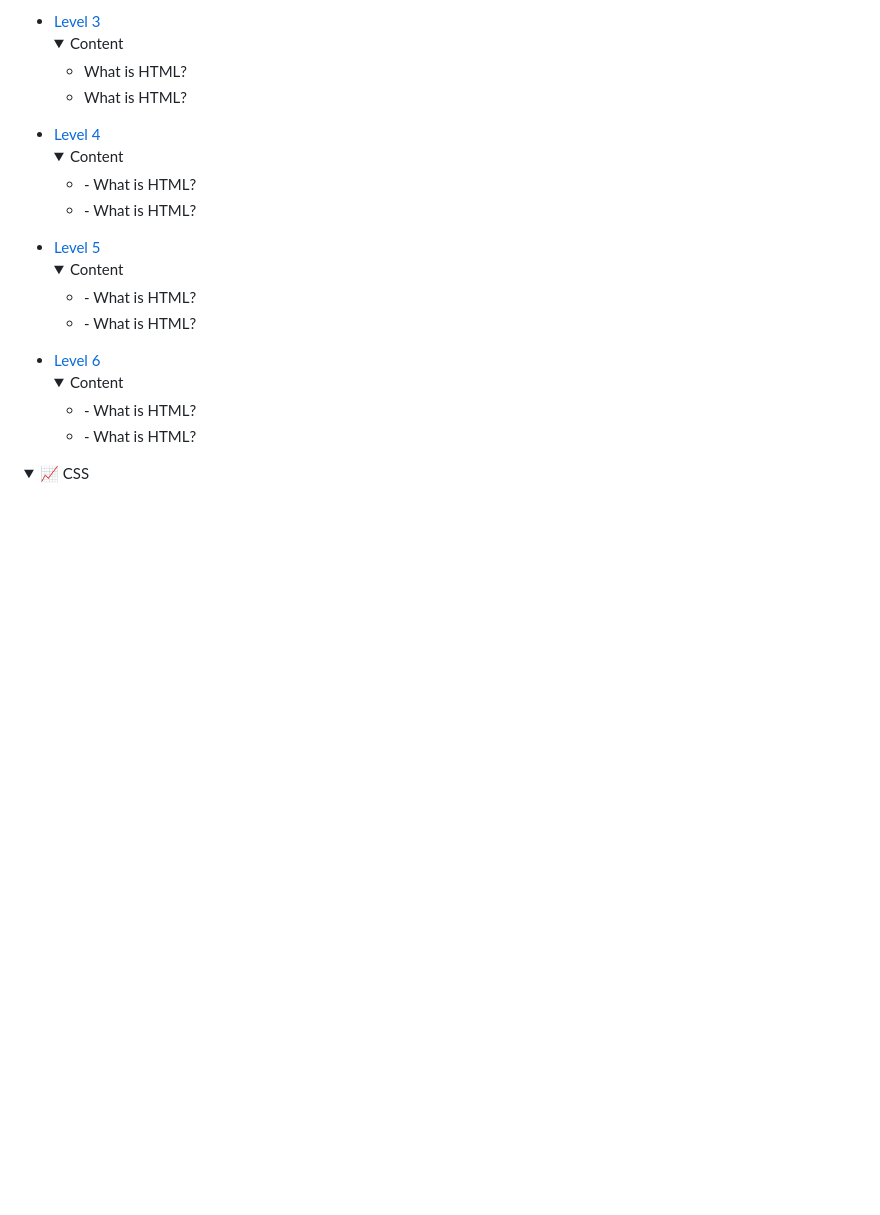
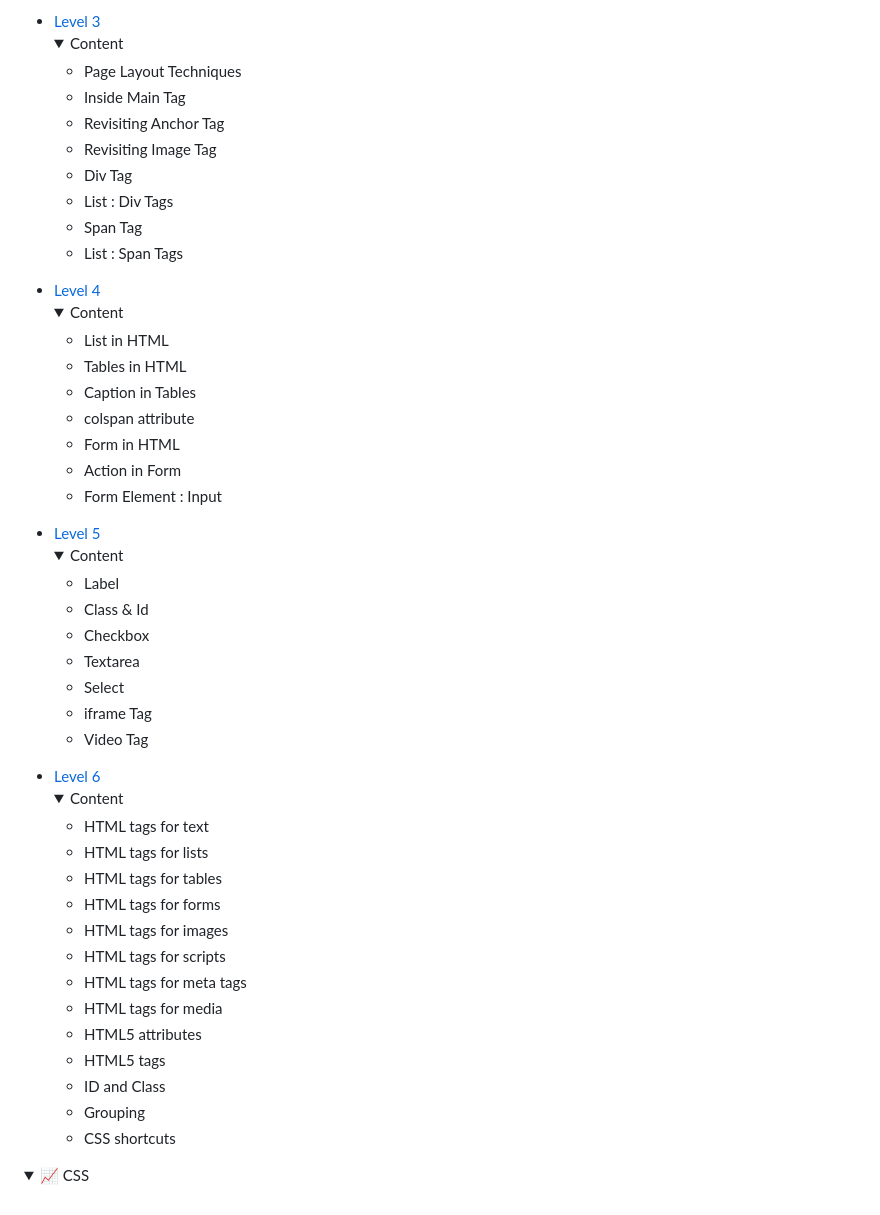
Before and after one commit to Developer-RONNIE/html-css, a Markdown page: README.md, the part around the change. Rendered like a GitHub page; folded sections open; blank space fills up the shorter version.

```diff
--- a/README.md
+++ b/README.md
@@ -61,8 +61,14 @@
     <details>
       <summary>Content</summary>
       <ul>
-        <li> What is HTML?</li>
-        <li> What is HTML?</li>
+        <li> Page Layout Techniques</li>
+        <li> Inside Main Tag </li>
+        <li> Revisiting Anchor Tag </li>
+        <li> Revisiting Image Tag </li>
+        <li> Div Tag </li>
+        <li> List : Div Tags </li>
+        <li> Span Tag </li>
+        <li> List : Span Tags</li>
       </ul>
     </details>
   </li>
@@ -71,8 +77,13 @@
     <details>
       <summary>Content</summary>
           <ul>
-            <li>- What is HTML?</li>
-            <li>- What is HTML?</li>
+            <li> List in HTML </li>
+            <li> Tables in HTML </li>
+            <li> Caption in Tables </li>
+            <li> colspan attribute </li>
+            <li> Form in HTML </li>
+            <li> Action in Form </li>
+            <li> Form Element : Input</li>
           </ul>
         </details>
       </li>
@@ -81,8 +92,13 @@
         <details>
           <summary>Content</summary>
       <ul>
-            <li>- What is HTML?</li>
-            <li>- What is HTML?</li>
+        <li> Label</li>
+        <li> Class & Id </li>
+        <li> Checkbox </li>
+        <li> Textarea </li>
+        <li> Select </li>
+        <li> iframe Tag </li>
+        <li> Video Tag </li>
       </ul>
     </details>
   </li>
@@ -91,8 +107,19 @@
     <details>
       <summary>Content</summary>
       <ul>
-        <li>- What is HTML?</li>
-        <li>- What is HTML?</li>
+        <li> HTML tags for text</li>
+        <li> HTML tags for lists</li>
+        <li> HTML tags for tables</li>
+        <li> HTML tags for forms</li>
+        <li> HTML tags for images</li>
+        <li> HTML tags for scripts</li>
+        <li> HTML tags for meta tags</li>
+        <li> HTML tags for media</li>
+        <li> HTML5 attributes</li>
+        <li> HTML5 tags</li>
+        <li> ID and Class</li>
+        <li> Grouping</li>
+        <li> CSS shortcuts</li>
       </ul>
     </details>
   </li>
```
